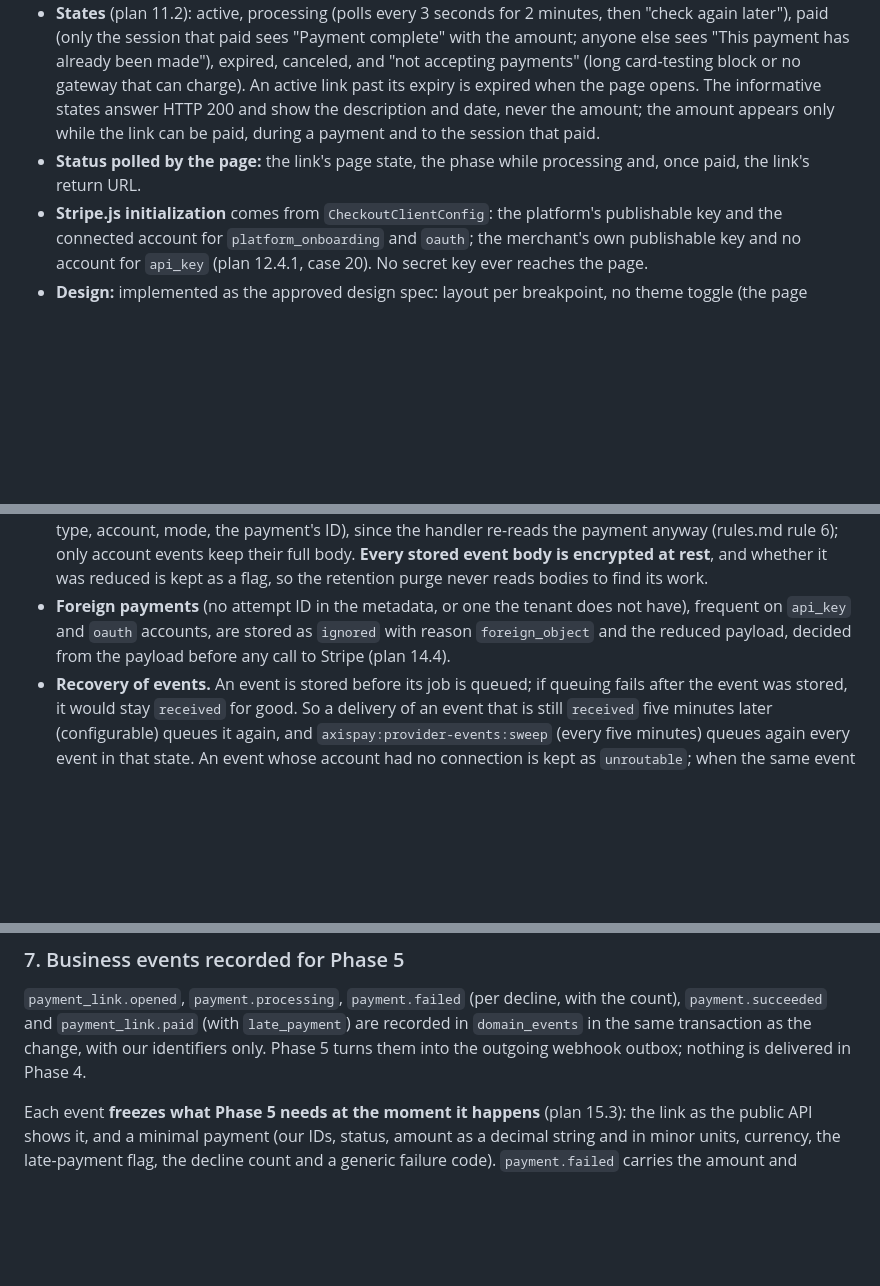
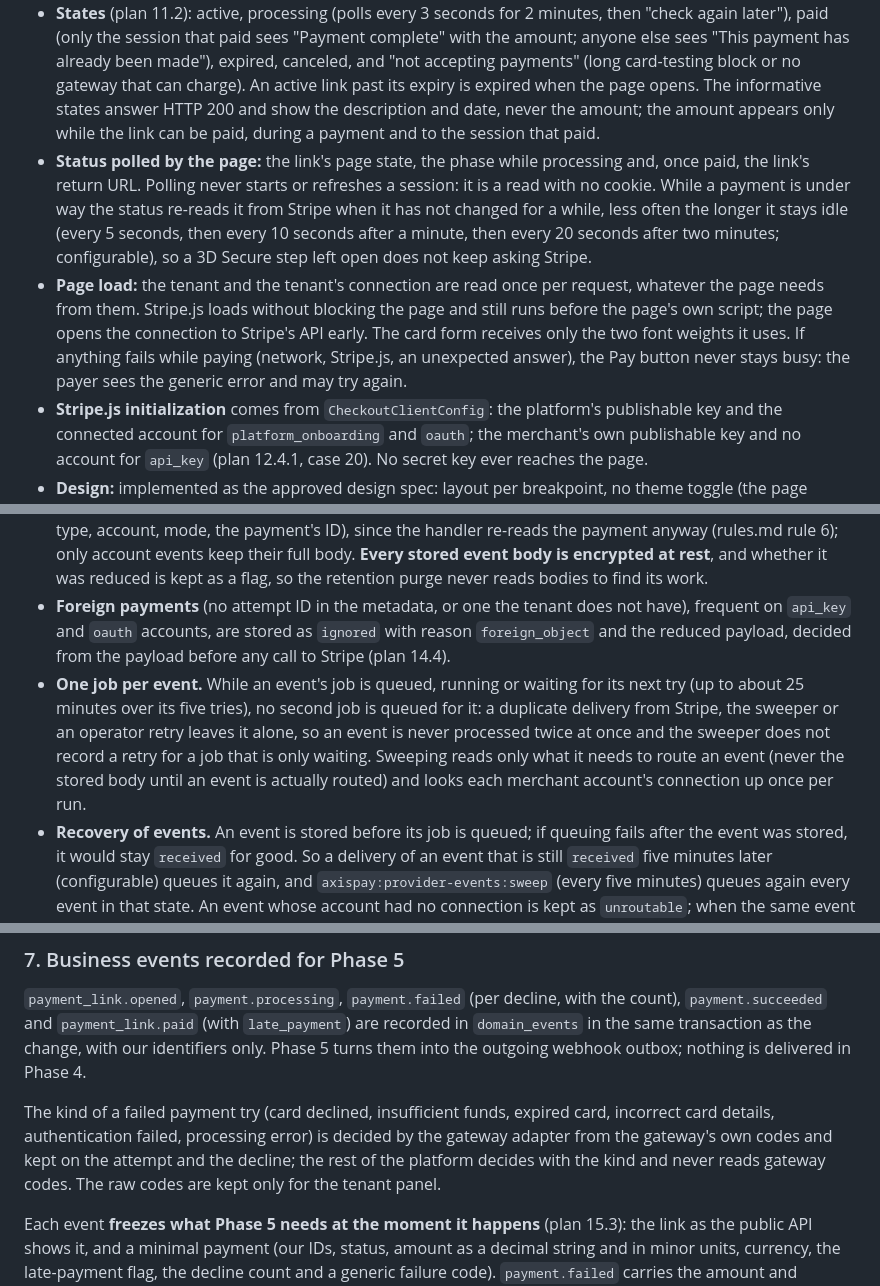
Before and after one commit to OJoshuaCG/axispay, a Markdown page: docs/adr/0051-checkout-and-card-payments-phase-4.md, 3 parts joined by grey strips. GitHub-like rendering; blank space fills up the shorter version.

Commit message:
docs: document Phase 4 quality refactor and performance improvements

```diff
--- a/docs/adr/0051-checkout-and-card-payments-phase-4.md
+++ b/docs/adr/0051-checkout-and-card-payments-phase-4.md
@@ -25,7 +25,8 @@ Phase 4 delivers the public payment page, payment attempts, 3D Secure, the compl
 - **Language:** the link's language, unless the payer chose one with the language switcher.
 - **Closed tenants** (plan 21.3): a closed tenant's links stop taking payments at once (the page shows "no longer available" and the pay endpoint refuses), and closing the tenant cancels its active links in both modes with reason `tenant_closed` (queued, retried, idempotent; a link with a payment under way is left to finish and handled on a later run). A suspended tenant keeps collecting (ADR-013).
 - **States** (plan 11.2): active, processing (polls every 3 seconds for 2 minutes, then "check again later"), paid (only the session that paid sees "Payment complete" with the amount; anyone else sees "This payment has already been made"), expired, canceled, and "not accepting payments" (long card-testing block or no gateway that can charge). An active link past its expiry is expired when the page opens. The informative states answer HTTP 200 and show the description and date, never the amount; the amount appears only while the link can be paid, during a payment and to the session that paid.
-- **Status polled by the page:** the link's page state, the phase while processing and, once paid, the link's return URL.
+- **Status polled by the page:** the link's page state, the phase while processing and, once paid, the link's return URL. Polling never starts or refreshes a session: it is a read with no cookie. While a payment is under way the status re-reads it from Stripe when it has not changed for a while, less often the longer it stays idle (every 5 seconds, then every 10 seconds after a minute, then every 20 seconds after two minutes; configurable), so a 3D Secure step left open does not keep asking Stripe.
+- **Page load:** the tenant and the tenant's connection are read once per request, whatever the page needs from them. Stripe.js loads without blocking the page and still runs before the page's own script; the page opens the connection to Stripe's API early. The card form receives only the two font weights it uses. If anything fails while paying (network, Stripe.js, an unexpected answer), the Pay button never stays busy: the payer sees the generic error and may try again.
 - **Stripe.js initialization** comes from `CheckoutClientConfig`: the platform's publishable key and the connected account for `platform_onboarding` and `oauth`; the merchant's own publishable key and no account for `api_key` (plan 12.4.1, case 20). No secret key ever reaches the page.
 - **Design:** implemented as the approved design spec: layout per breakpoint, no theme toggle (the page follows the operating system), copy of every state in both languages, Stripe Appearance read from the page's own colors, focus management, one polite live region, no layout shift while the card form loads.
 
@@ -78,6 +79,7 @@ Declines are always shown to the payer with one generic message; the decline cod
 - An authorization reported by an event is completed (validation, capture): the payer who closed the tab after 3D Secure still pays once. If another process holds the attempt, one more try is queued a minute later.
 - **Stored events carry no payer data.** Payment events are stored with the reduced envelope only (event, type, account, mode, the payment's ID), since the handler re-reads the payment anyway (rules.md rule 6); only account events keep their full body. **Every stored event body is encrypted at rest**, and whether it was reduced is kept as a flag, so the retention purge never reads bodies to find its work.
 - **Foreign payments** (no attempt ID in the metadata, or one the tenant does not have), frequent on `api_key` and `oauth` accounts, are stored as `ignored` with reason `foreign_object` and the reduced payload, decided from the payload before any call to Stripe (plan 14.4).
+- **One job per event.** While an event's job is queued, running or waiting for its next try (up to about 25 minutes over its five tries), no second job is queued for it: a duplicate delivery from Stripe, the sweeper or an operator retry leaves it alone, so an event is never processed twice at once and the sweeper does not record a retry for a job that is only waiting. Sweeping reads only what it needs to route an event (never the stored body until an event is actually routed) and looks each merchant account's connection up once per run.
 - **Recovery of events.** An event is stored before its job is queued; if queuing fails after the event was stored, it would stay `received` for good. So a delivery of an event that is still `received` five minutes later (configurable) queues it again, and `axispay:provider-events:sweep` (every five minutes) queues again every event in that state. An event whose account had no connection is kept as `unroutable`; when the same event arrives again through a route that knows its connection, or the sweeper finds that the connection now exists, the routed copy replaces it and is processed. A failed event raises an alert-level log line and an audit entry (the superadmin e-mail arrives in Phase 9); the operator retries it with `axispay:provider-events:retry` (one event, by our ID or Stripe's, or every failed event with `--failed`). Every retry is audited and idempotent: an event already processed is left alone, and processing applies an event once.
 - **Errors that a retry cannot fix fail at once.** Stripe refusing the credentials, or answering a request error (4xx), fails the event (or the payment job) with the reason, instead of retrying it five times. Refused credentials on any payment call of an `api_key` connection mark the connection `invalid_credentials` (only if its keys did not change meanwhile, plan 12.6) and notify the tenant; for Connect connections they are logged for review.
 - **Routing.** A payment event goes to the connection that created its attempt (named in the payment's metadata), when that connection matches the event's account and mode, whatever its status now. Other events go to the account's live connection or, if there is none, to its most recent one only when every connection that account ever had belongs to the same tenant: an event is never handed to another tenant's old connection.
@@ -120,6 +122,8 @@ Every page view of an active link counts (`open_count`, first and last opening),
 ### 7. Business events recorded for Phase 5
 
 `payment_link.opened`, `payment.processing`, `payment.failed` (per decline, with the count), `payment.succeeded` and `payment_link.paid` (with `late_payment`) are recorded in `domain_events` in the same transaction as the change, with our identifiers only. Phase 5 turns them into the outgoing webhook outbox; nothing is delivered in Phase 4.
+
+The kind of a failed payment try (card declined, insufficient funds, expired card, incorrect card details, authentication failed, processing error) is decided by the gateway adapter from the gateway's own codes and kept on the attempt and the decline; the rest of the platform decides with the kind and never reads gateway codes. The raw codes are kept only for the tenant panel.
 
 Each event **freezes what Phase 5 needs at the moment it happens** (plan 15.3): the link as the public API shows it, and a minimal payment (our IDs, status, amount as a decimal string and in minor units, currency, the late-payment flag, the decline count and a generic failure code). `payment.failed` carries the amount and currency too. The failure code is generic (card declined, insufficient funds, expired card, incorrect card details, authentication failed, processing error): Stripe's raw decline code can reveal fraud signals (a lost or stolen card) and stays on the attempt, in the tenant panel only. Later changes to the link or the payment never alter an event already recorded.
 
```
Also changed, not shown: CHANGELOG.md (+14 -0 lines).
